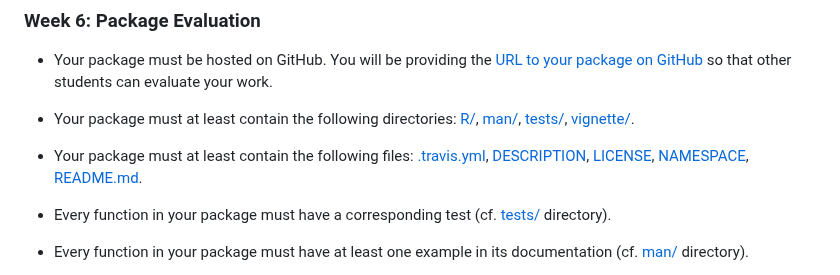
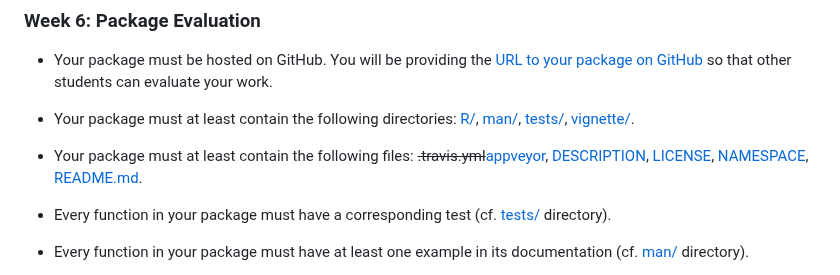
Before and after one commit to ByronMattingly2015/NOAAEarthquakes, a Markdown page: README.md, the part around the change. GitHub-like rendering.

Commit message:
Change link from travis.yml to appveyor.yml

```diff
--- a/README.md
+++ b/README.md
@@ -66,7 +66,7 @@ your package. This assessment will ask reviewers the following questions:
 [tests/](https://github.com/ByronMattingly2015/NOAAEarthquakes/tree/master/tests/testthat),
 [vignette/](https://github.com/ByronMattingly2015/NOAAEarthquakes/blob/master/vignettes/NOAAEarthquakes.Rmd).
 
-* Your package must at least contain the following files: [.travis.yml](https://github.com/ByronMattingly2015/NOAAEarthquakes/blob/master/.travis.yml),
+* Your package must at least contain the following files: <s>.travis.yml</s>[appveyor](https://github.com/ByronMattingly2015/NOAAEarthquakes/blob/master/appveyor.yml),
 [DESCRIPTION](https://github.com/ByronMattingly2015/NOAAEarthquakes/blob/master/DESCRIPTION),
 [LICENSE](https://github.com/ByronMattingly2015/NOAAEarthquakes/blob/master/LICENSE),
 [NAMESPACE](https://github.com/ByronMattingly2015/NOAAEarthquakes/blob/master/NAMESPACE),
```
